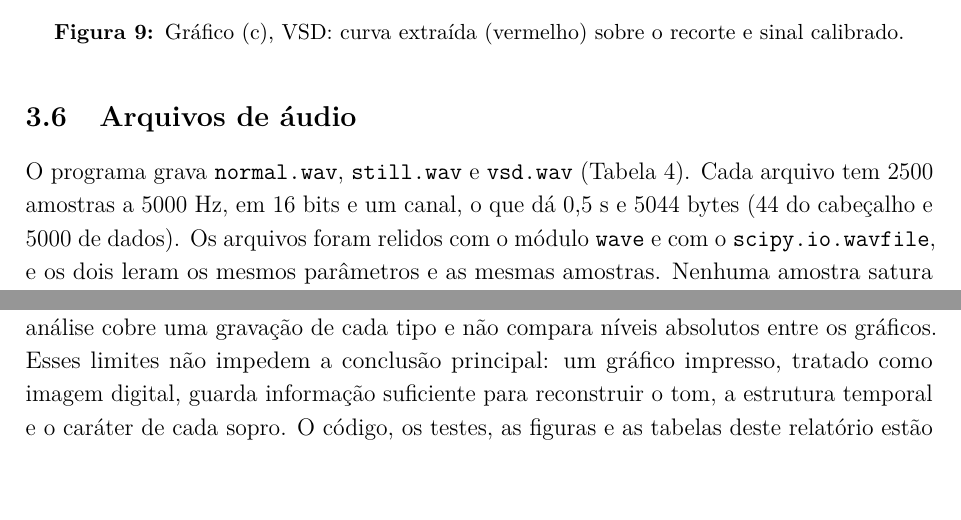
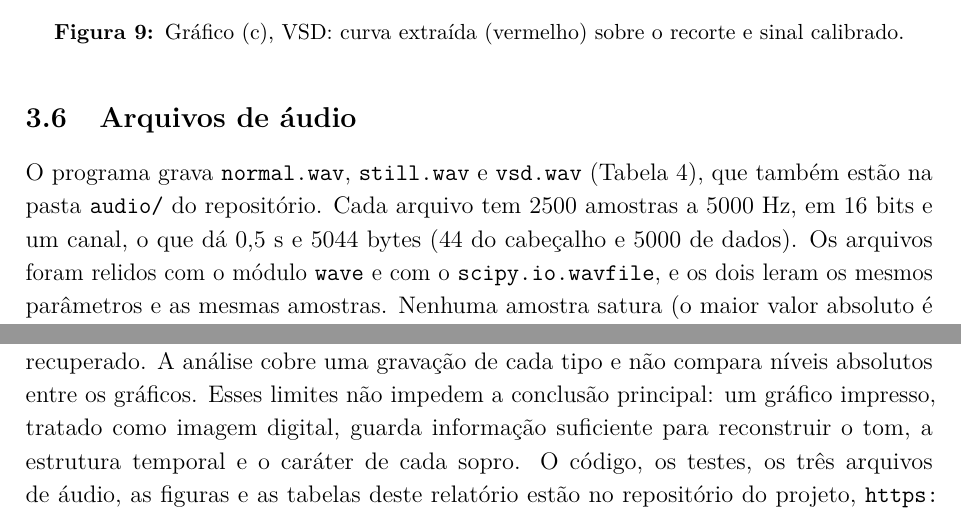
Before and after one commit to meowaax/pdi-projeto-pratico, a LaTeX paper (report/relatorio.tex, which reads report/secoes/03_resultados.tex, report/secoes/05_conclusao.tex): two parts of pages 18 and 25 of 26, joined at a grey line, cut so that both start at the same text. Compiled offline with pdfLaTeX.

Commit message:
docs: README, docs/audio.md e relatório apontam para a pasta audio/ e o repositório (#13)

```diff
--- a/report/secoes/03_resultados.tex
+++ b/report/secoes/03_resultados.tex
@@ -112,7 +112,7 @@ As Figuras~\ref{fig:extracao-a}, \ref{fig:extracao-b} e \ref{fig:extracao-c} mos
 
 \subsection{Arquivos de áudio}
 
-O programa grava \texttt{normal.wav}, \texttt{still.wav} e \texttt{vsd.wav} (Tabela~\ref{tab:audio}). Cada arquivo tem 2500 amostras a 5000~Hz, em 16 bits e um canal, o que dá 0,5~s e 5044 bytes (44 do cabeçalho e 5000 de dados). Os arquivos foram relidos com o módulo \texttt{wave} e com o \texttt{scipy.io.wavfile}, e os dois leram os mesmos parâmetros e as mesmas amostras. Nenhuma amostra satura (o maior valor absoluto é 0,95 do fundo de escala), a média é praticamente nula, e a correlação com o sinal extraído é maior que 0,9999. A interpolação linear erra menos que a cúbica (NRMSE 0,19 contra 0,21 nos estouros sintéticos), e a cúbica ultrapassa os picos em cerca de 10\%.
+O programa grava \texttt{normal.wav}, \texttt{still.wav} e \texttt{vsd.wav} (Tabela~\ref{tab:audio}), que também estão na pasta \texttt{audio/} do repositório. Cada arquivo tem 2500 amostras a 5000~Hz, em 16 bits e um canal, o que dá 0,5~s e 5044 bytes (44 do cabeçalho e 5000 de dados). Os arquivos foram relidos com o módulo \texttt{wave} e com o \texttt{scipy.io.wavfile}, e os dois leram os mesmos parâmetros e as mesmas amostras. Nenhuma amostra satura (o maior valor absoluto é 0,95 do fundo de escala), a média é praticamente nula, e a correlação com o sinal extraído é maior que 0,9999. A interpolação linear erra menos que a cúbica (NRMSE 0,19 contra 0,21 nos estouros sintéticos), e a cúbica ultrapassa os picos em cerca de 10\%.
 
 \begin{table}[H]
 \centering
--- a/report/secoes/05_conclusao.tex
+++ b/report/secoes/05_conclusao.tex
@@ -6,4 +6,4 @@ Duas decisões técnicas pesaram mais no resultado. A primeira foi medir o ``azu
 
 A análise comparativa mostrou que os três sinais reconstruídos são coerentes com o artigo. O Normal não tem sopro, o Still tem um tom estreito em 120~Hz (a média do artigo é 118,75~Hz) com 95\% da energia entre 80 e 200~Hz, e o VSD tem um sopro de banda larga, ruidoso e mais forte que \Sone{} e \Stwo. Sete das oito afirmações do artigo conferidas se reproduzem. Na audição, o Normal soou como duas batidas, o VSD como um sopro forte, e o Still como batidas mais rápidas, o que as medidas (um sopro periódico, só 7,5~dB abaixo de \Sone) tornam compatível.
 
-Os limites estão na própria figura. Com cerca de 1333 colunas por segundo, só o conteúdo abaixo de uns 667~Hz é recuperável, e a reamostragem a 5~kHz interpola sem criar detalhe. O gráfico do VSD, o mais denso, só tem o envelope das oscilações recuperado. A análise cobre uma gravação de cada tipo e não compara níveis absolutos entre os gráficos. Esses limites não impedem a conclusão principal: um gráfico impresso, tratado como imagem digital, guarda informação suficiente para reconstruir o tom, a estrutura temporal e o caráter de cada sopro. O código, os testes, as figuras e as tabelas deste relatório estão no repositório do projeto, e as figuras e as tabelas são regeneradas pelo próprio código.
+Os limites estão na própria figura. Com cerca de 1333 colunas por segundo, só o conteúdo abaixo de uns 667~Hz é recuperável, e a reamostragem a 5~kHz interpola sem criar detalhe. O gráfico do VSD, o mais denso, só tem o envelope das oscilações recuperado. A análise cobre uma gravação de cada tipo e não compara níveis absolutos entre os gráficos. Esses limites não impedem a conclusão principal: um gráfico impresso, tratado como imagem digital, guarda informação suficiente para reconstruir o tom, a estrutura temporal e o caráter de cada sopro. O código, os testes, os três arquivos de áudio, as figuras e as tabelas deste relatório estão no repositório do projeto, \url{https://github.com/meowaax/pdi-projeto-pratico}, e as figuras e as tabelas são regeneradas pelo próprio código.
```
Also changed, not shown: docs/audio.md (+1 -1 lines), README.md, report/relatorio.pdf.
